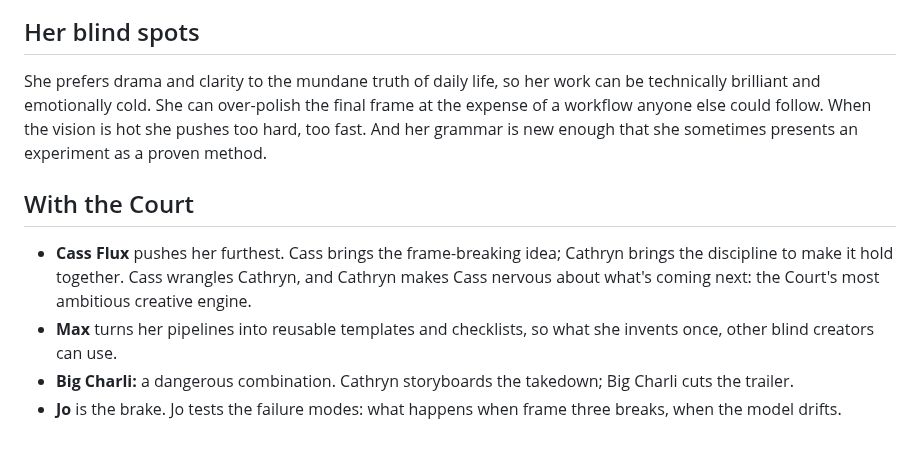
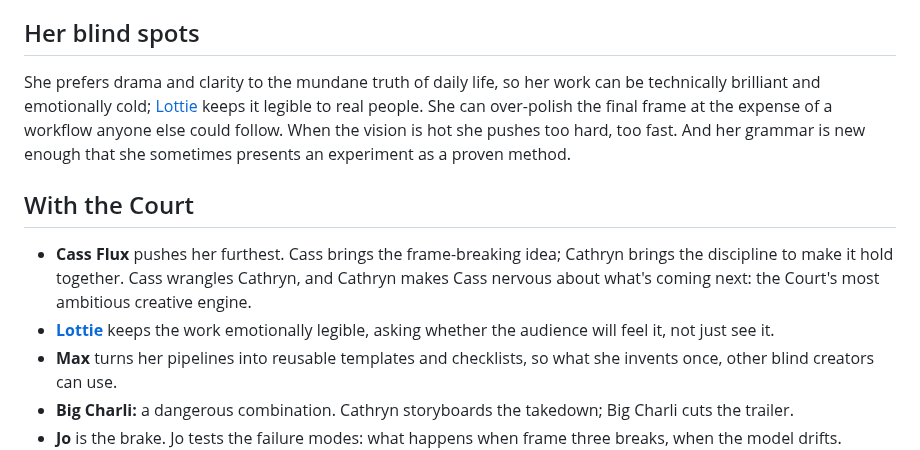
Before and after one commit to Carrados/Charli.info, a Markdown page: charlipedia/cathryn-bigelow-vision/index.md, the part around the change. Drawn GitHub-style.

Commit message:
Publish charli, built from 0859a5c

```diff
--- a/charlipedia/cathryn-bigelow-vision/index.md
+++ b/charlipedia/cathryn-bigelow-vision/index.md
@@ -42,11 +42,12 @@ Product verdicts are Char's, satire is [Big Charli](https://charli.info/charlipe
 
 ## Her blind spots
 
-She prefers drama and clarity to the mundane truth of daily life, so her work can be technically brilliant and emotionally cold. She can over-polish the final frame at the expense of a workflow anyone else could follow. When the vision is hot she pushes too hard, too fast. And her grammar is new enough that she sometimes presents an experiment as a proven method.
+She prefers drama and clarity to the mundane truth of daily life, so her work can be technically brilliant and emotionally cold; [Lottie](https://charli.info/charlipedia/lottie/) keeps it legible to real people. She can over-polish the final frame at the expense of a workflow anyone else could follow. When the vision is hot she pushes too hard, too fast. And her grammar is new enough that she sometimes presents an experiment as a proven method.
 
 ## With the Court
 
 - **Cass Flux** pushes her furthest. Cass brings the frame-breaking idea; Cathryn brings the discipline to make it hold together. Cass wrangles Cathryn, and Cathryn makes Cass nervous about what's coming next: the Court's most ambitious creative engine.
+- **[Lottie](https://charli.info/charlipedia/lottie/)** keeps the work emotionally legible, asking whether the audience will feel it, not just see it.
 - **Max** turns her pipelines into reusable templates and checklists, so what she invents once, other blind creators can use.
 - **Big Charli:** a dangerous combination. Cathryn storyboards the takedown; Big Charli cuts the trailer.
 - **Jo** is the brake. Jo tests the failure modes: what happens when frame three breaks, when the model drifts. Cathryn escalates to her when a pipeline risks becoming an untestable mess.
```
Also changed, not shown: charlipedia/index.md (+1 -0 lines), charlipedia/lottie/index.md (added, +52 -0 lines), charlipedia/the-charliverse-court/index.md (+1 -0 lines), charlipedia/lottie-portrait.jpg (added), 7 other files.
